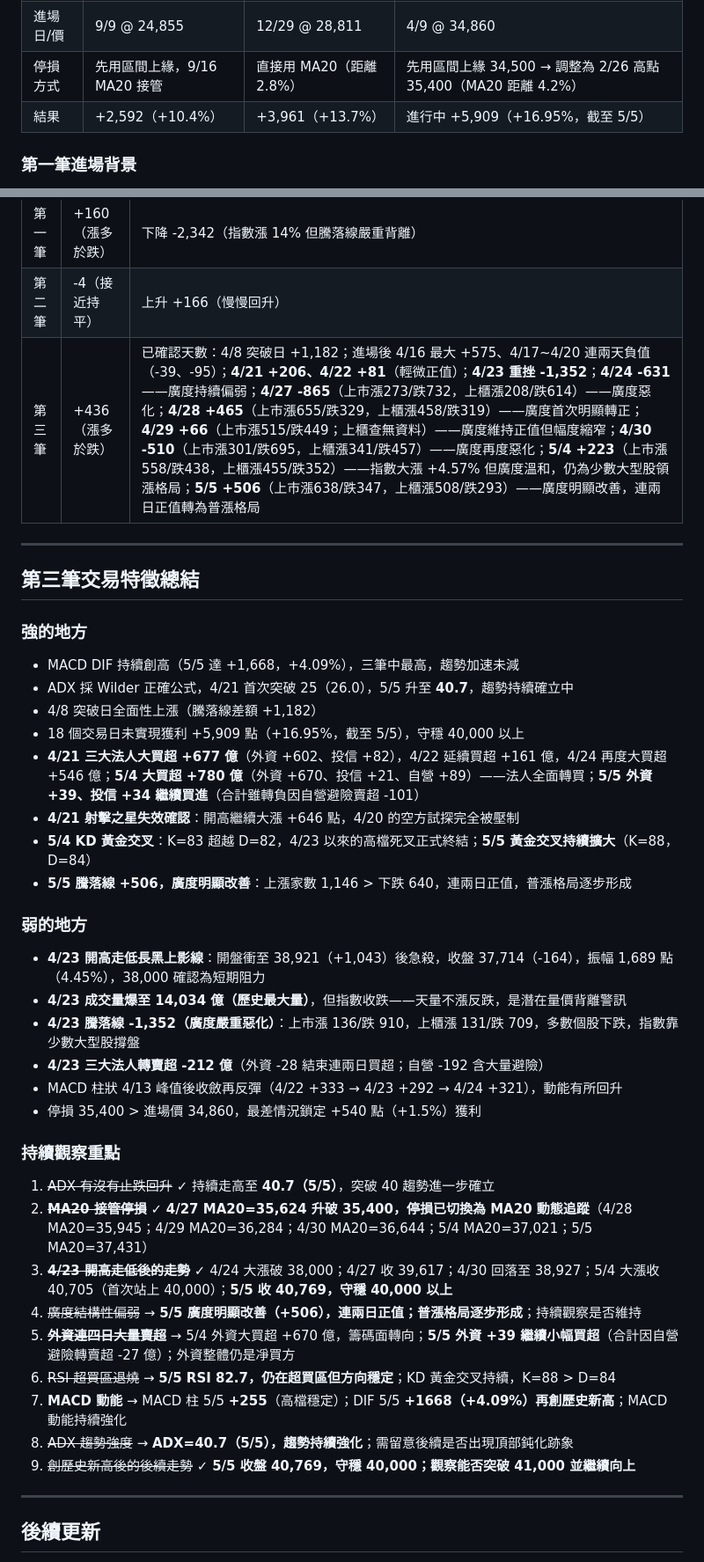
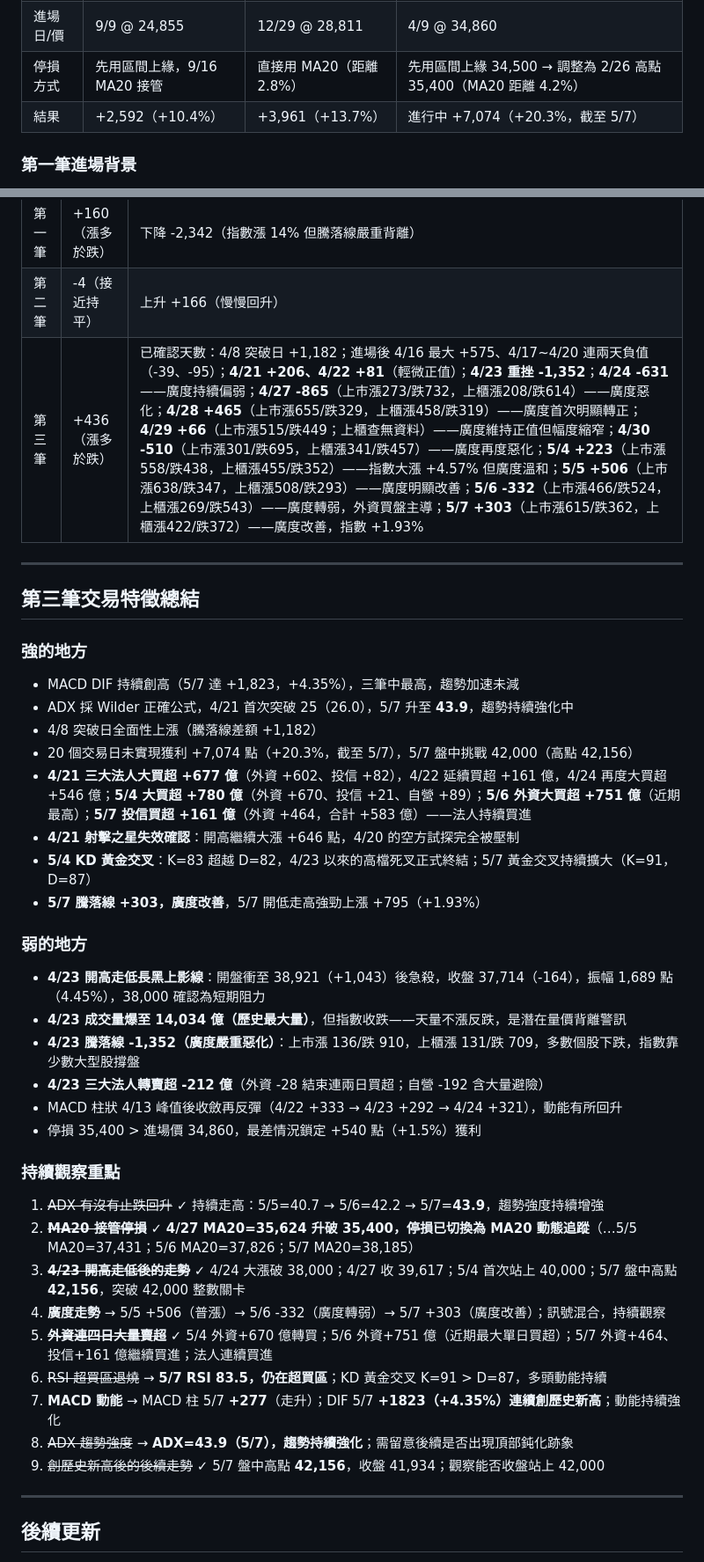
Before and after one commit to Su-Jhen/invest-pages, a Markdown page: articles/20260417-three-trades-system.md, 2 parts joined by grey strips. Shown at 88% size. Drawn GitHub-style.

```diff
--- a/articles/20260417-three-trades-system.md
+++ b/articles/20260417-three-trades-system.md
@@ -33,7 +33,7 @@
 | 突破日 | 9/9 | 12/29 | 4/8 |
 | 進場日/價 | 9/9 @ 24,855 | 12/29 @ 28,811 | 4/9 @ 34,860 |
 | 停損方式 | 先用區間上緣，9/16 MA20 接管 | 直接用 MA20（距離 2.8%） | 先用區間上緣 34,500 → 調整為 2/26 高點 35,400（MA20 距離 4.2%） |
-| 結果 | +2,592（+10.4%） | +3,961（+13.7%） | 進行中 +5,909（+16.95%，截至 5/5） |
+| 結果 | +2,592（+10.4%） | +3,961（+13.7%） | 進行中 +7,074（+20.3%，截至 5/7） |
 
 ### 第一筆進場背景
 
@@ -277,21 +288,21 @@
 |---|---|---|
 | 第一筆 | +160（漲多於跌） | 下降 -2,342（指數漲 14% 但騰落線嚴重背離） |
 | 第二筆 | -4（接近持平） | 上升 +166（慢慢回升） |
-| 第三筆 | +436（漲多於跌） | 已確認天數：4/8 突破日 +1,182；進場後 4/16 最大 +575、4/17~4/20 連兩天負值（-39、-95）；**4/21 +206、4/22 +81**（輕微正值）；**4/23 重挫 -1,352**；**4/24 -631**——廣度持續偏弱；**4/27 -865**（上市漲273/跌732，上櫃漲208/跌614）——廣度惡化；**4/28 +465**（上市漲655/跌329，上櫃漲458/跌319）——廣度首次明顯轉正；**4/29 +66**（上市漲515/跌449；上櫃查無資料）——廣度維持正值但幅度縮窄；**4/30 -510**（上市漲301/跌695，上櫃漲341/跌457）——廣度再度惡化；**5/4 +223**（上市漲558/跌438，上櫃漲455/跌352）——指數大漲 +4.57% 但廣度溫和，仍為少數大型股領漲格局；**5/5 +506**（上市漲638/跌347，上櫃漲508/跌293）——廣度明顯改善，連兩日正值轉為普漲格局 |
+| 第三筆 | +436（漲多於跌） | 已確認天數：4/8 突破日 +1,182；進場後 4/16 最大 +575、4/17~4/20 連兩天負值（-39、-95）；**4/21 +206、4/22 +81**（輕微正值）；**4/23 重挫 -1,352**；**4/24 -631**——廣度持續偏弱；**4/27 -865**（上市漲273/跌732，上櫃漲208/跌614）——廣度惡化；**4/28 +465**（上市漲655/跌329，上櫃漲458/跌319）——廣度首次明顯轉正；**4/29 +66**（上市漲515/跌449；上櫃查無資料）——廣度維持正值但幅度縮窄；**4/30 -510**（上市漲301/跌695，上櫃漲341/跌457）——廣度再度惡化；**5/4 +223**（上市漲558/跌438，上櫃漲455/跌352）——指數大漲 +4.57% 但廣度溫和；**5/5 +506**（上市漲638/跌347，上櫃漲508/跌293）——廣度明顯改善；**5/6 -332**（上市漲466/跌524，上櫃漲269/跌543）——廣度轉弱，外資買盤主導；**5/7 +303**（上市漲615/跌362，上櫃漲422/跌372）——廣度改善，指數 +1.93% |
 
 ---
 
 ## 第三筆交易特徵總結
 
 ### 強的地方
-- MACD DIF 持續創高（5/5 達 +1,668，+4.09%），三筆中最高，趨勢加速未減
-- ADX 採 Wilder 正確公式，4/21 首次突破 25（26.0），5/5 升至 **40.7**，趨勢持續確立中
+- MACD DIF 持續創高（5/7 達 +1,823，+4.35%），三筆中最高，趨勢加速未減
+- ADX 採 Wilder 正確公式，4/21 首次突破 25（26.0），5/7 升至 **43.9**，趨勢持續強化中
 - 4/8 突破日全面性上漲（騰落線差額 +1,182）
-- 18 個交易日未實現獲利 +5,909 點（+16.95%，截至 5/5），守穩 40,000 以上
-- **4/21 三大法人大買超 +677 億**（外資 +602、投信 +82），4/22 延續買超 +161 億，4/24 再度大買超 +546 億；**5/4 大買超 +780 億**（外資 +670、投信 +21、自營 +89）——法人全面轉買；**5/5 外資 +39、投信 +34 繼續買進**（合計雖轉負因自營避險賣超 -101）
+- 20 個交易日未實現獲利 +7,074 點（+20.3%，截至 5/7），5/7 盤中挑戰 42,000（高點 42,156）
+- **4/21 三大法人大買超 +677 億**（外資 +602、投信 +82），4/22 延續買超 +161 億，4/24 再度大買超 +546 億；**5/4 大買超 +780 億**（外資 +670、投信 +21、自營 +89）；**5/6 外資大買超 +751 億**（近期最高）；**5/7 投信買超 +161 億**（外資 +464，合計 +583 億）——法人持續買進
 - **4/21 射擊之星失效確認**：開高繼續大漲 +646 點，4/20 的空方試探完全被壓制
-- **5/4 KD 黃金交叉**：K=83 超越 D=82，4/23 以來的高檔死叉正式終結；**5/5 黃金交叉持續擴大**（K=88，D=84）
-- **5/5 騰落線 +506，廣度明顯改善**：上漲家數 1,146 > 下跌 640，連兩日正值，普漲格局逐步形成
+- **5/4 KD 黃金交叉**：K=83 超越 D=82，4/23 以來的高檔死叉正式終結；5/7 黃金交叉持續擴大（K=91，D=87）
+- **5/7 騰落線 +303，廣度改善**，5/7 開低走高強勁上漲 +795（+1.93%）
 
 ### 弱的地方
 - **4/23 開高走低長黑上影線**：開盤衝至 38,921（+1,043）後急殺，收盤 37,714（-164），振幅 1,689 點（4.45%），38,000 確認為短期阻力
@@ -302,15 +313,15 @@
 - 停損 35,400 > 進場價 34,860，最差情況鎖定 +540 點（+1.5%）獲利
 
 ### 持續觀察重點
-1. ~~ADX 有沒有止跌回升~~ ✓ 持續走高至 **40.7（5/5）**，突破 40 趨勢進一步確立
-2. ~~**MA20 接管停損**~~ ✓ **4/27 MA20=35,624 升破 35,400，停損已切換為 MA20 動態追蹤**（4/28 MA20=35,945；4/29 MA20=36,284；4/30 MA20=36,644；5/4 MA20=37,021；5/5 MA20=37,431）
-3. ~~**4/23 開高走低後的走勢**~~ ✓ 4/24 大漲破 38,000；4/27 收 39,617；4/30 回落至 38,927；5/4 大漲收 40,705（首次站上 40,000）；**5/5 收 40,769，守穩 40,000 以上**
-4. ~~廣度結構性偏弱~~ → **5/5 廣度明顯改善（+506），連兩日正值；普漲格局逐步形成**；持續觀察是否維持
-5. ~~**外資連四日大量賣超**~~ → 5/4 外資大買超 +670 億，籌碼面轉向；**5/5 外資 +39 繼續小幅買超**（合計因自營避險轉賣超 -27 億）；外資整體仍是凈買方
-6. ~~RSI 超買區退燒~~ → **5/5 RSI 82.7，仍在超買區但方向穩定**；KD 黃金交叉持續，K=88 > D=84
-7. **MACD 動能** → MACD 柱 5/5 **+255**（高檔穩定）；DIF 5/5 **+1668（+4.09%）再創歷史新高**；MACD 動能持續強化
-8. ~~ADX 趨勢強度~~ → **ADX=40.7（5/5），趨勢持續強化**；需留意後續是否出現頂部鈍化跡象
-9. ~~創歷史新高後的後續走勢~~ ✓ **5/5 收盤 40,769，守穩 40,000；觀察能否突破 41,000 並繼續向上**
+1. ~~ADX 有沒有止跌回升~~ ✓ 持續走高：5/5=40.7 → 5/6=42.2 → 5/7=**43.9**，趨勢強度持續增強
+2. ~~**MA20 接管停損**~~ ✓ **4/27 MA20=35,624 升破 35,400，停損已切換為 MA20 動態追蹤**（…5/5 MA20=37,431；5/6 MA20=37,826；5/7 MA20=38,185）
+3. ~~**4/23 開高走低後的走勢**~~ ✓ 4/24 大漲破 38,000；4/27 收 39,617；5/4 首次站上 40,000；5/7 盤中高點 **42,156**，突破 42,000 整數關卡
+4. **廣度走勢** → 5/5 +506（普漲）→ 5/6 -332（廣度轉弱）→ 5/7 +303（廣度改善）；訊號混合，持續觀察
+5. ~~**外資連四日大量賣超**~~ ✓ 5/4 外資+670 億轉買；5/6 外資+751 億（近期最大單日買超）；5/7 外資+464、投信+161 億繼續買進；法人連續買進
+6. ~~RSI 超買區退燒~~ → **5/7 RSI 83.5，仍在超買區**；KD 黃金交叉 K=91 > D=87，多頭動能持續
+7. **MACD 動能** → MACD 柱 5/7 **+277**（走升）；DIF 5/7 **+1823（+4.35%）連續創歷史新高**；動能持續強化
+8. ~~ADX 趨勢強度~~ → **ADX=43.9（5/7），趨勢持續強化**；需留意後續是否出現頂部鈍化跡象
+9. ~~創歷史新高後的後續走勢~~ ✓ 5/7 盤中高點 **42,156**，收盤 41,934；觀察能否收盤站上 42,000
 
 ---
 
```
Also changed, not shown: other parts of articles/20260417-three-trades-system.md (+30 -19 lines).
